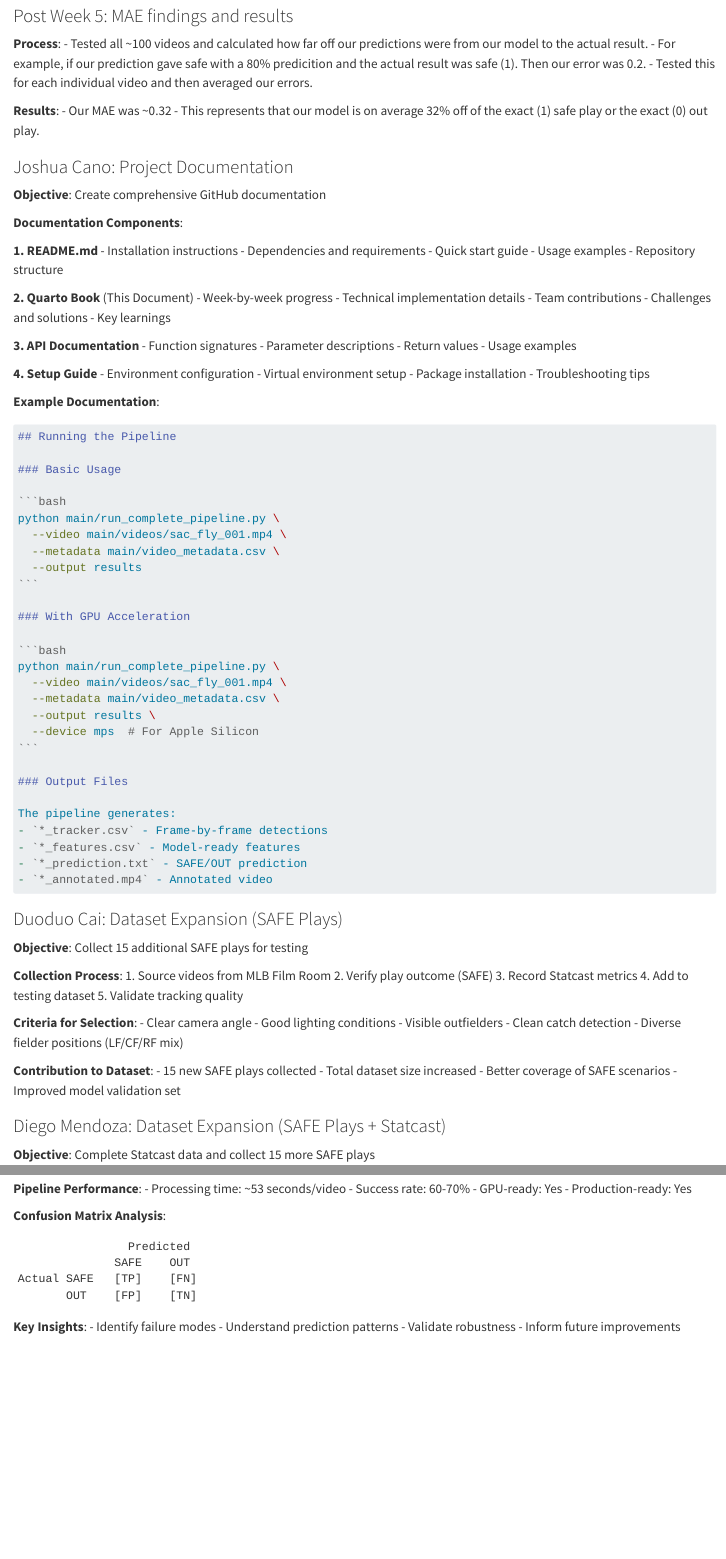
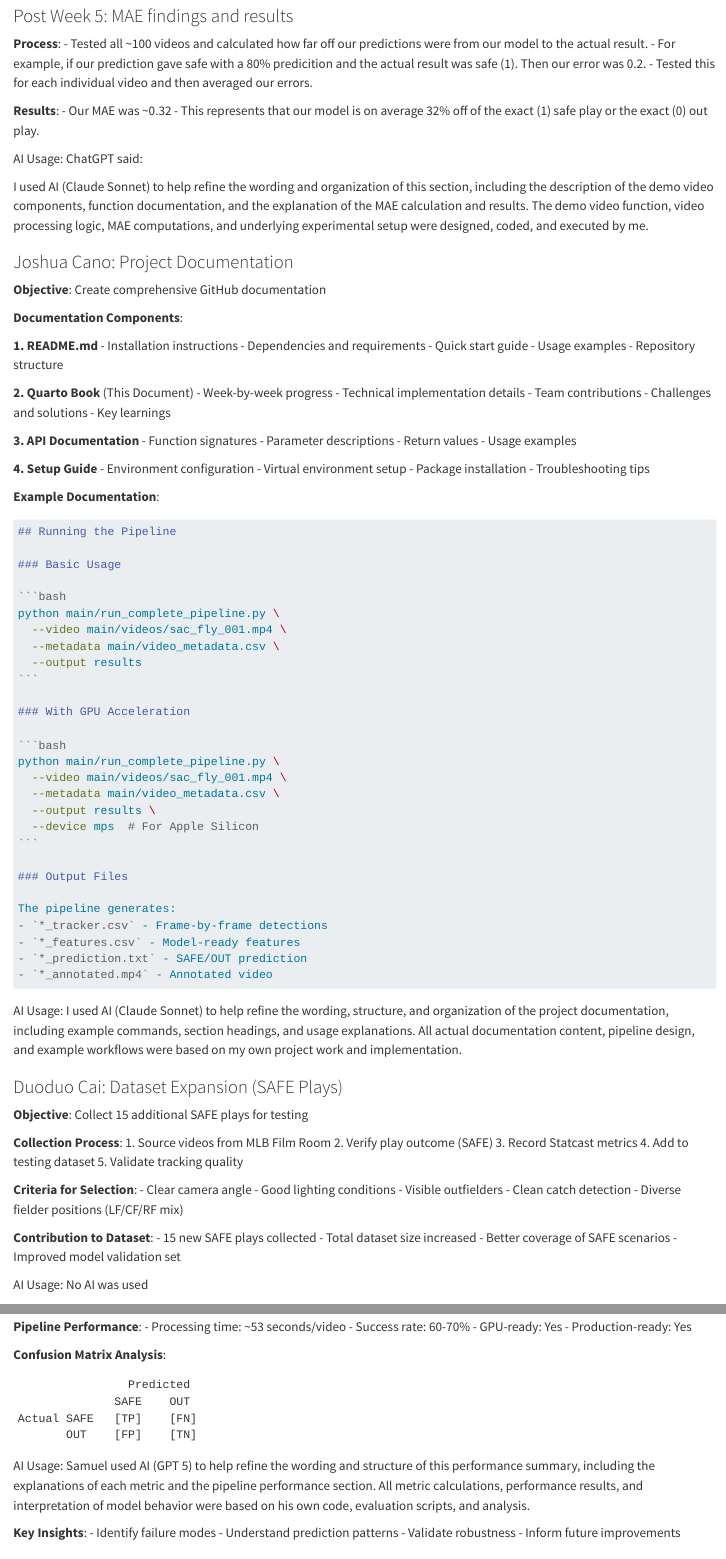
Before and after one commit to Keaton-Ruthardt/AIBaseballProject, a Quarto document (book/week5.qmd): the page in a window 1100 px wide, from 2770 px down, and a second part further down, joined at a grey line. Rendered offline with R 4.5, knitr and Pandoc in place of Quarto, with nearby package versions.

Commit message:
Update week5.qmd
AI Usage Doc

`````diff
--- a/book/week5.qmd
+++ b/book/week5.qmd
@@ -146,6 +146,10 @@ def create_side_by_side_demo(original_video, annotated_video, prediction_prob, o
 - Our MAE was ~0.32
 - This represents that our model is on average 32% off of the exact (1) safe play or the exact (0) out play.
 
+AI Usage:
+ChatGPT said:
+
+I used AI (Claude Sonnet) to help refine the wording and organization of this section, including the description of the demo video components, function documentation, and the explanation of the MAE calculation and results. The demo video function, video processing logic, MAE computations, and underlying experimental setup were designed, coded, and executed by me.
 
 ### Joshua Cano: Project Documentation
 
@@ -212,6 +216,9 @@ The pipeline generates:
 - `*_annotated.mp4` - Annotated video
 ````
 
+AI Usage:
+I used AI (Claude Sonnet) to help refine the wording, structure, and organization of the project documentation, including example commands, section headings, and usage explanations. All actual documentation content, pipeline design, and example workflows were based on my own project work and implementation.
+
 ### Duoduo Cai: Dataset Expansion (SAFE Plays)
 
 **Objective**: Collect 15 additional SAFE plays for testing
@@ -235,6 +242,9 @@ The pipeline generates:
 - Total dataset size increased
 - Better coverage of SAFE scenarios
 - Improved model validation set
+
+AI Usage:
+No AI was used
 
 ### Diego Mendoza: Dataset Expansion (SAFE Plays + Statcast)
 
@@ -315,6 +328,8 @@ The pipeline generates:
 Actual SAFE   [TP]    [FN]
        OUT    [FP]    [TN]
 ```
+AI Usage:
+Samuel used AI (GPT 5) to help refine the wording and structure of this performance summary, including the explanations of each metric and the pipeline performance section. All metric calculations, performance results, and interpretation of model behavior were based on his own code, evaluation scripts, and analysis.
 
 **Key Insights**:
 - Identify failure modes
`````
Also changed, not shown: book/week5.qmd (3 more changed lines).
